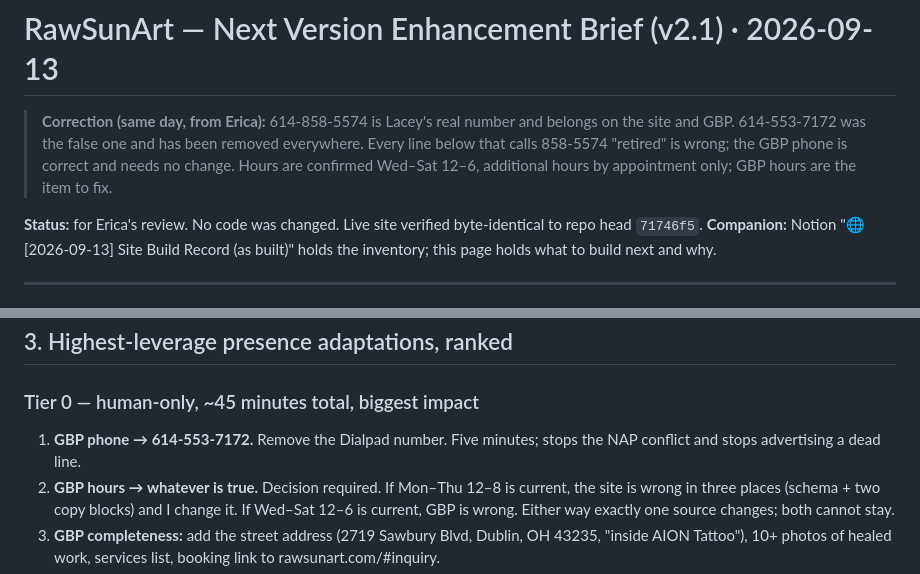
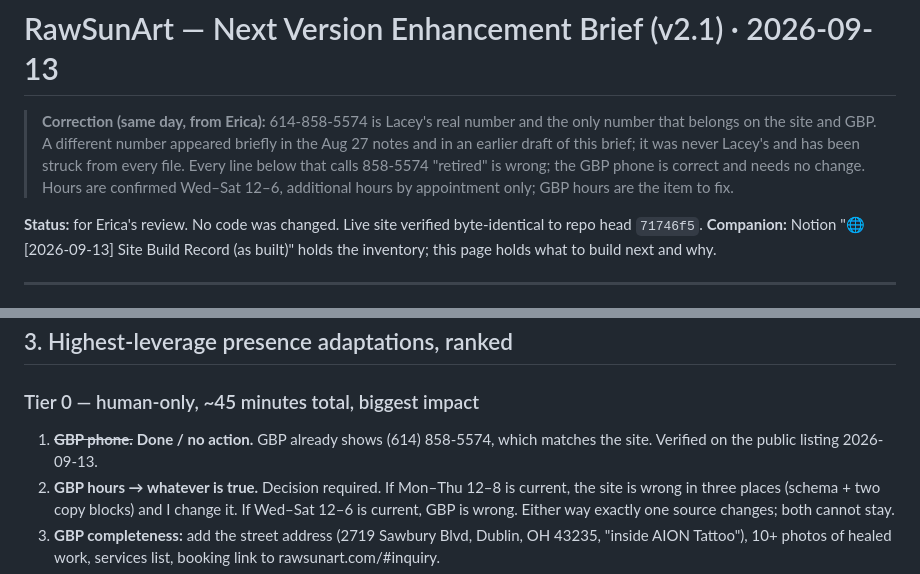
Before and after one commit to eltphd/rawsunart-web, a Markdown page: docs/briefs/2026-09-13-v2.1-enhancement-brief.md, 2 parts joined by grey strips. GitHub-like rendering.

```diff
--- a/docs/briefs/2026-09-13-v2.1-enhancement-brief.md
+++ b/docs/briefs/2026-09-13-v2.1-enhancement-brief.md
@@ -1,6 +1,6 @@
 # RawSunArt — Next Version Enhancement Brief (v2.1) · 2026-09-13
 
-> **Correction (same day, from Erica):** 614-858-5574 is Lacey's real number and belongs on the site and GBP. 614-553-7172 was the false one and has been removed everywhere. Every line below that calls 858-5574 "retired" is wrong; the GBP phone is correct and needs no change. Hours are confirmed Wed–Sat 12–6, additional hours by appointment only; GBP hours are the item to fix.
+> **Correction (same day, from Erica):** 614-858-5574 is Lacey's real number and the only number that belongs on the site and GBP. A different number appeared briefly in the Aug 27 notes and in an earlier draft of this brief; it was never Lacey's and has been struck from every file. Every line below that calls 858-5574 "retired" is wrong; the GBP phone is correct and needs no change. Hours are confirmed Wed–Sat 12–6, additional hours by appointment only; GBP hours are the item to fix.
 
 **Status:** for Erica's review. No code was changed. Live site verified byte-identical to repo head `71746f5`.
 **Companion:** Notion "🌐 [2026-09-13] Site Build Record (as built)" holds the inventory; this page holds what to build next and why.
@@ -44,7 +44,7 @@ The site build is sound. The presence problem is off-site: GBP and GSC. Code cha
 
 ### Tier 0 — human-only, ~45 minutes total, biggest impact
 
-1. **GBP phone → 614-553-7172.** Remove the Dialpad number. Five minutes; stops the NAP conflict and stops advertising a dead line.
+1. ~~**GBP phone.**~~ **Done / no action.** GBP already shows (614) 858-5574, which matches the site. Verified on the public listing 2026-09-13.
 2. **GBP hours → whatever is true.** Decision required. If Mon–Thu 12–8 is current, the site is wrong in three places (schema + two copy blocks) and I change it. If Wed–Sat 12–6 is current, GBP is wrong. Either way exactly one source changes; both cannot stay.
 3. **GBP completeness:** add the street address (2719 Sawbury Blvd, Dublin, OH 43235, "inside AION Tattoo"), 10+ photos of healed work, services list, booking link to rawsunart.com/#inquiry.
 4. **Reviews:** ask the last 10 clients for a Google review. Script for Lacey at the end of this page. Target: 5 reviews in 30 days. This is the one input that moves local pack and AI recommendations at the same time.
```
Also changed, not shown: docs/worksessions/2026-08-27-convention-teardown-spam-remediation-local-seo.md (+2 -2 lines).
